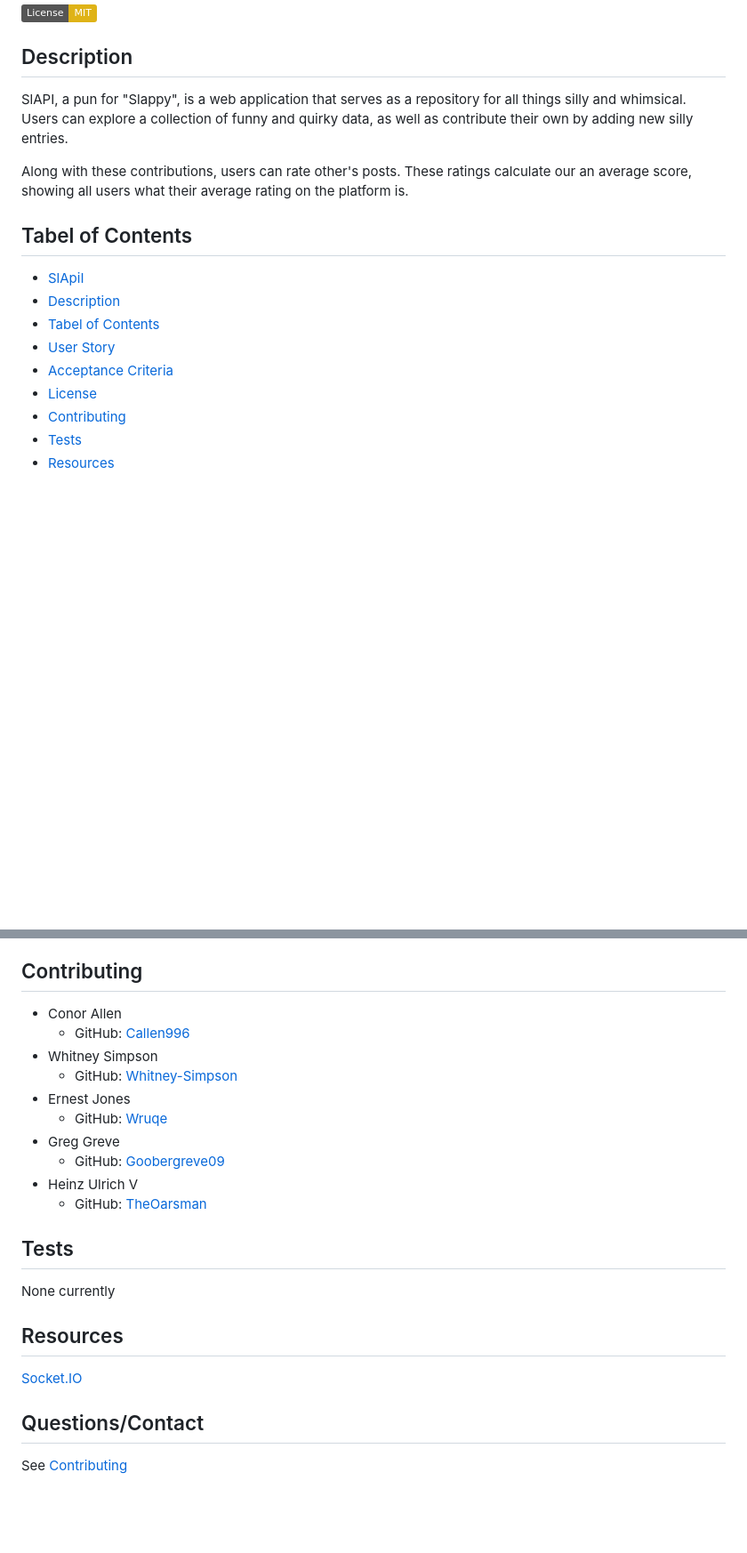
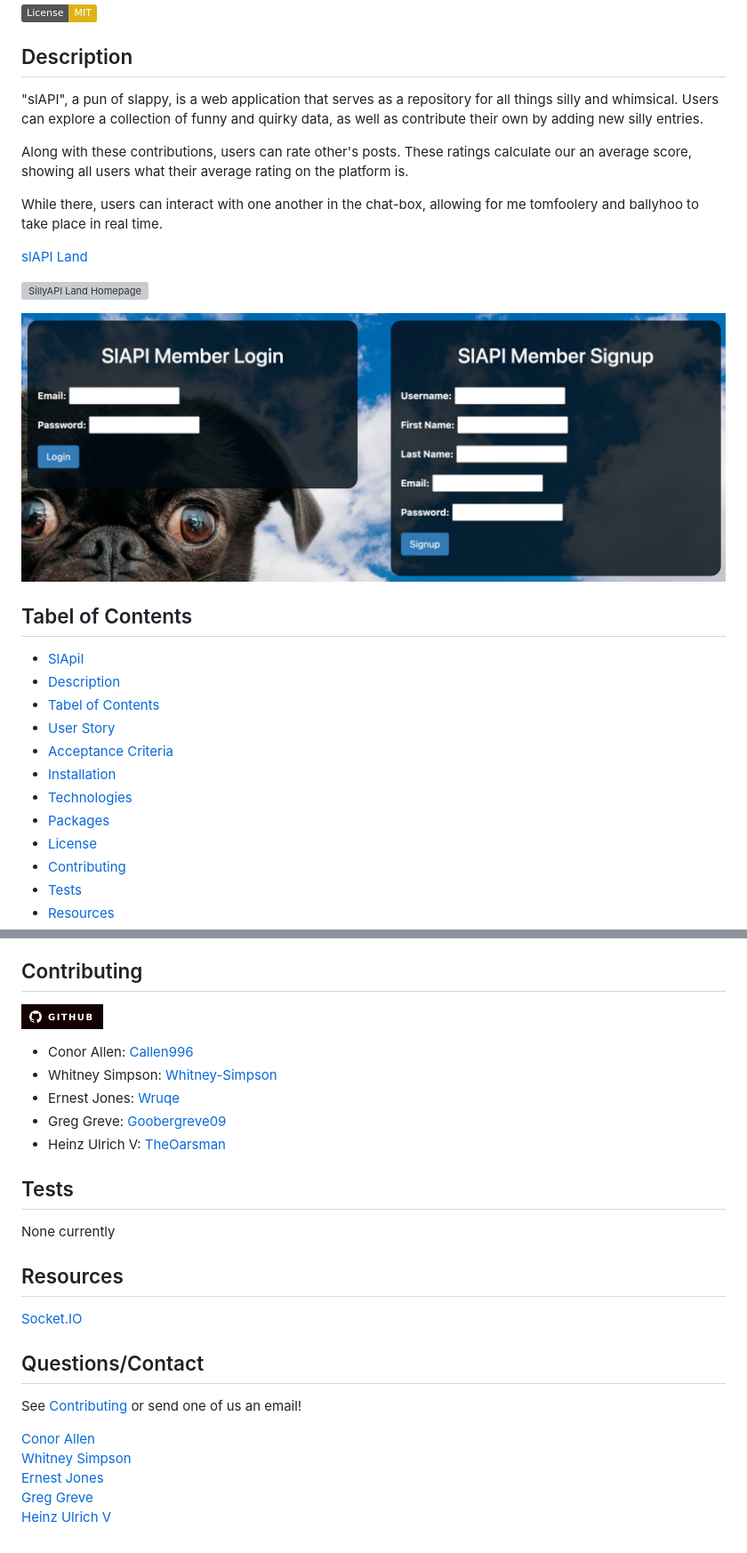
Before and after one commit to Wruqe/SlApiI, a Markdown page: README.md, 2 parts joined by grey strips. Shown: that part at 89% size. Rendered like a GitHub page; pictures changed too: assets/images/Loggin_Create.jpg (added), assets/images/image-1.png (added); badges without logos; blank space fills up the shorter version; grey boxes are pictures that could not be loaded.

Commit message:
readme upgrades

```diff
--- a/README.md
+++ b/README.md
@@ -4,9 +4,17 @@
 
 ## Description
 
-SlAPI, a pun for "Slappy", is a web application that serves as a repository for all things silly and whimsical. Users can explore a collection of funny and quirky data, as well as contribute their own by adding new silly entries.
+"slAPI", a pun of slappy, is a web application that serves as a repository for all things silly and whimsical. Users can explore a collection of funny and quirky data, as well as contribute their own by adding new silly entries.
 
 Along with these contributions, users can rate other's posts. These ratings calculate our an average score, showing all users what their average rating on the platform is.
+
+While there, users can interact with one another in the chat-box, allowing for me tomfoolery and ballyhoo to take place in real time.
+
+[slAPI Land](https://desolate-sierra-47851-d89056b73f92.herokuapp.com/)
+
+![SillyAPI Land Homepage](assets/images/SillyAPI.jpg)
+
+![Login & Signup Page](assets/images/Loggin_Create.jpg)
 
 ## Tabel of Contents
 
@@ -15,6 +23,9 @@ Along with these contributions, users can rate other's posts. These ratings calc
 - [Tabel of Contents](#tabel-of-contents)<br>
 - [User Story](#user-story)<br>
 - [Acceptance Criteria](#acceptance-criteria)<br>
+- [Installation](#installation)<br>
+- [Technologies](#technologies)<br>
+- [Packages](#packages)<br>
 - [License](#license)<br>
 - [Contributing](#contributing)<br>
 - [Tests](#tests)<br>
@@ -72,16 +115,13 @@ SOFTWARE.
 
 ## Contributing
 
-- Conor Allen
-  - GitHub: [Callen996](https://github.com/callen996)
-- Whitney Simpson
-  - GitHub: [Whitney-Simpson](https://github.com/Whitney-Simpson)
-- Ernest Jones
-  - GitHub: [Wruqe](https://github.com/Wruqe)
-- Greg Greve
-  - GitHub: [Goobergreve09](https://github.com/Goobergreve09)
-- Heinz Ulrich V
-  - GitHub: [TheOarsman](https://github.com/TheOarsman)
+![GitHub Badge](assets/images/image-1.png)
+
+- Conor Allen: [Callen996](https://github.com/callen996)
+- Whitney Simpson: [Whitney-Simpson](https://github.com/Whitney-Simpson)
+- Ernest Jones: [Wruqe](https://github.com/Wruqe)
+- Greg Greve: [Goobergreve09](https://github.com/Goobergreve09)
+- Heinz Ulrich V: [TheOarsman](https://github.com/TheOarsman)
 
 ## Tests
 
@@ -93,4 +133,10 @@ None currently
 
 ## Questions/Contact
 
-See [Contributing](#contributing)
+See [Contributing](#contributing) or send one of us an email!
+
+[Conor Allen](mailto:conorallen5252@gmail.com)<br>
+[Whitney Simpson](mailto:whitmoon4819@gmail.com)<br>
+[Ernest Jones](mailto:wruqess@gmail.com)<br>
+[Greg Greve](mailto:gregory.greve@yahoo.com)<br>
+[Heinz Ulrich V](mailto:heinzulrichv@gmail.com)
```
Also changed, not shown: other parts of README.md (+35 -3 lines), assets/images/image.png (added), 1 other file.
